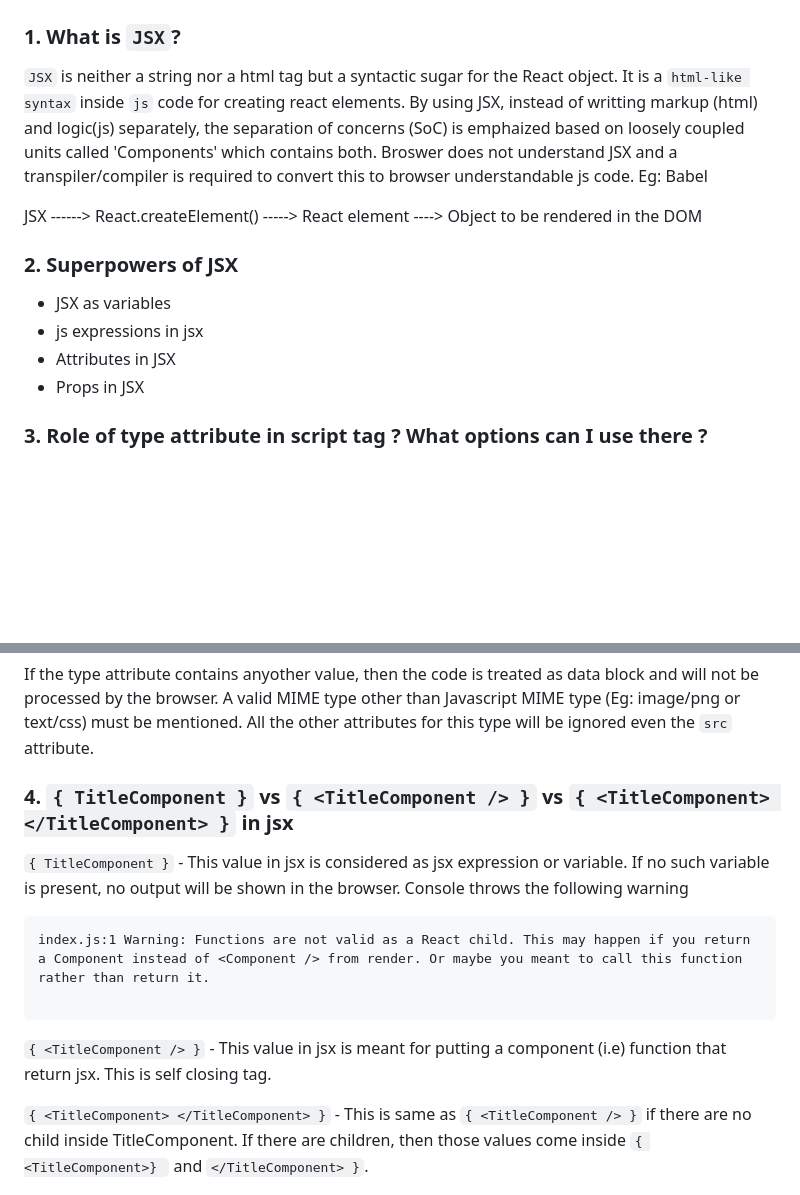
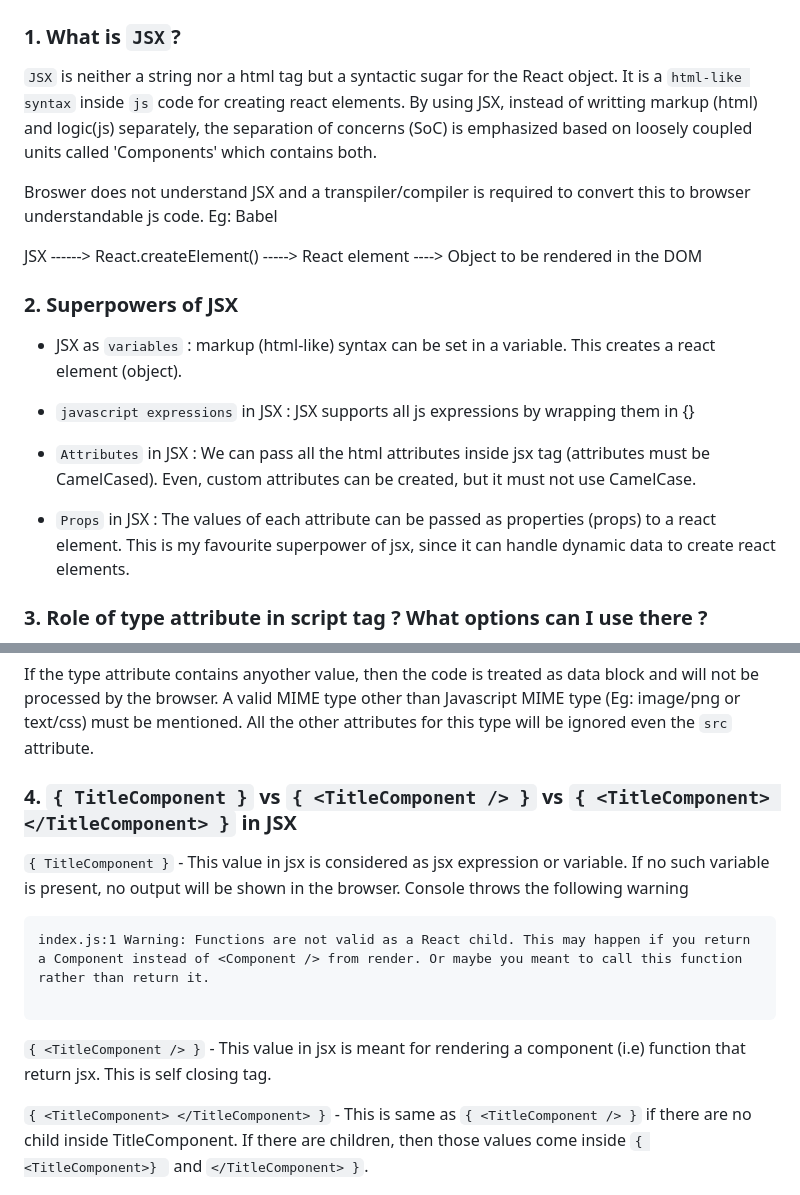
Before and after one commit to Learn-React-With-Harshi/chapter-03-laying-the-foundation, a Markdown page: theory-assignment.md, 2 parts joined by grey strips. Drawn GitHub-style; blank space fills up the shorter version.

Commit message:
Updated theory assignment

````diff
--- a/theory-assignment.md
+++ b/theory-assignment.md
@@ -5,16 +5,21 @@
 ## Theory Assignment: `Chapter - 02 Igniting React App` (31/12/2022)
 
 ### 1. What is `JSX`?
-`JSX` is neither a string nor a html tag but a syntactic sugar for the React object. It is a `html-like syntax` inside `js` code for creating react elements. By using JSX, instead of writting markup (html) and logic(js) separately, the separation of concerns (SoC) is emphaized based on loosely coupled units called 'Components' which contains both.
+`JSX` is neither a string nor a html tag but a syntactic sugar for the React object. It is a `html-like syntax` inside `js` code for creating react elements. By using JSX, instead of writting markup (html) and logic(js) separately, the separation of concerns (SoC) is emphasized based on loosely coupled units called 'Components' which contains both.
+
 Broswer does not understand JSX and a transpiler/compiler is required to convert this to browser understandable js code. Eg: Babel
 
 JSX ------> React.createElement() -----> React element ----> Object to be rendered in the DOM
 
 ### 2. Superpowers of JSX
-- JSX as variables
-- js expressions in jsx
-- Attributes in JSX
-- Props in JSX
+
+- JSX as `variables` : markup (html-like) syntax can be set in a variable. This creates a react element (object).
+
+- `javascript expressions` in JSX : JSX supports all js expressions by wrapping them in {}
+
+- `Attributes` in JSX : We can pass all the html attributes inside jsx tag (attributes must be CamelCased). Even, custom attributes can be created, but it must not use CamelCase.
+
+- `Props` in JSX : The values of each attribute can be passed as properties (props) to a react element. This is my favourite superpower of jsx, since it can handle dynamic data to create react elements.
 
 ### 3. Role of type attribute in script tag ? What options can I use there ?
 
@@ -42,7 +47,7 @@ If the type attribute is set `importmap`, the body of teh element contains impor
 If the type attribute contains anyother value, then the code is treated as data block and will not be processed by the browser. A valid MIME type other than Javascript MIME type (Eg: image/png or text/css) must be mentioned. All the other attributes for this type will be ignored even the `src` attribute.
 
 
-### 4. `{ TitleComponent }` vs `{ <TitleComponent /> }` vs `{ <TitleComponent> </TitleComponent> }` in jsx
+### 4. `{ TitleComponent }` vs `{ <TitleComponent /> }` vs `{ <TitleComponent> </TitleComponent> }` in JSX
 
    `{ TitleComponent }` - This value in jsx is considered as jsx expression or variable. If no such variable is present, no output will be shown in the browser. Console throws the following warning
    ```
@@ -50,6 +55,6 @@ If the type attribute contains anyother value, then the code is treated as data
 
    ```
 
-   `{ <TitleComponent /> }` - This value in jsx is meant for putting a component (i.e) function that return jsx. This is self closing tag.
+   `{ <TitleComponent /> }` - This value in jsx is meant for rendering a component (i.e) function that return jsx. This is self closing tag.
 
    `{ <TitleComponent> </TitleComponent> }` - This is same as `{ <TitleComponent /> }` if there are no child inside TitleComponent. If there are children, then those values come inside   `{ <TitleComponent>} ` and `</TitleComponent> }`.
````
